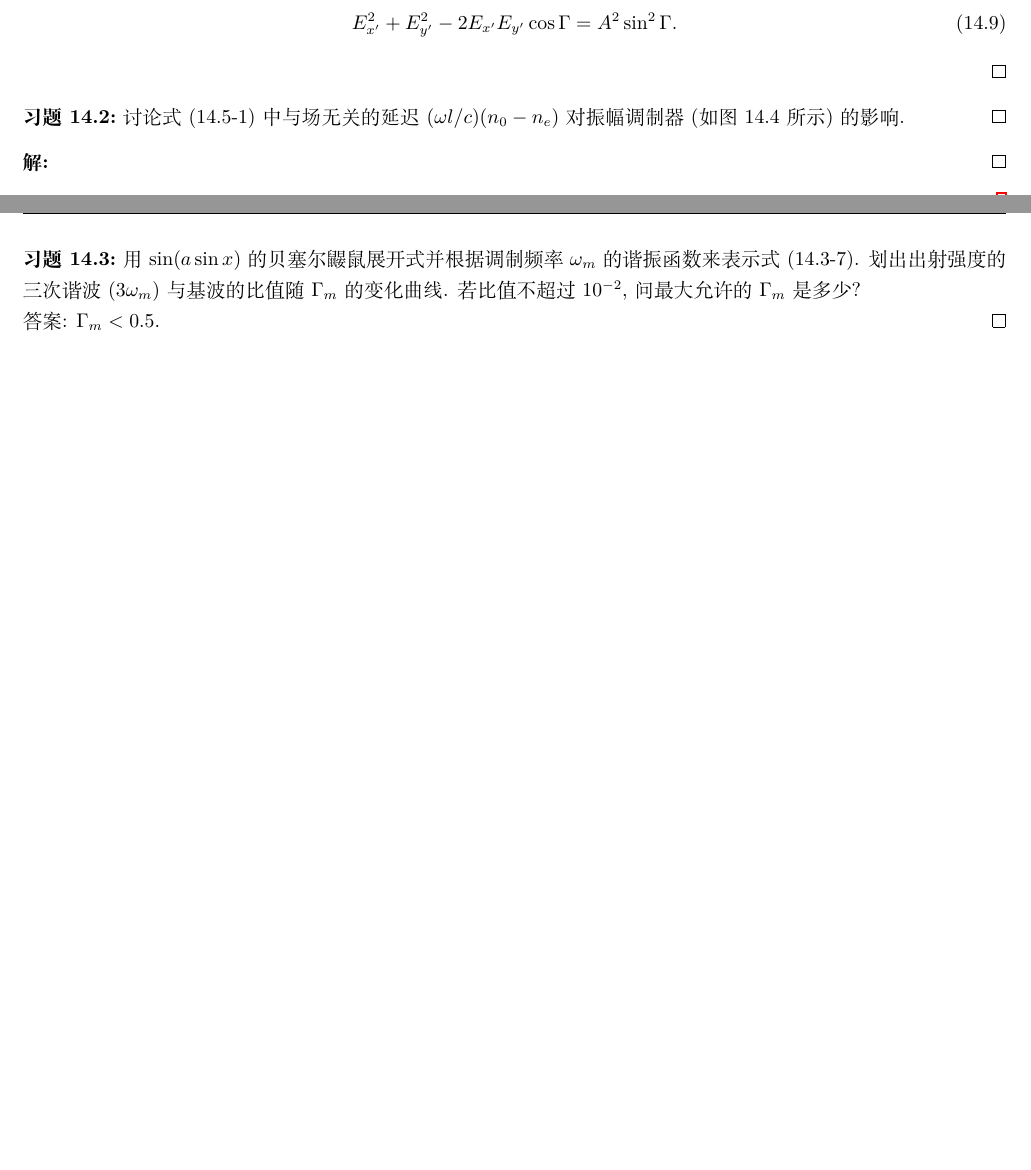
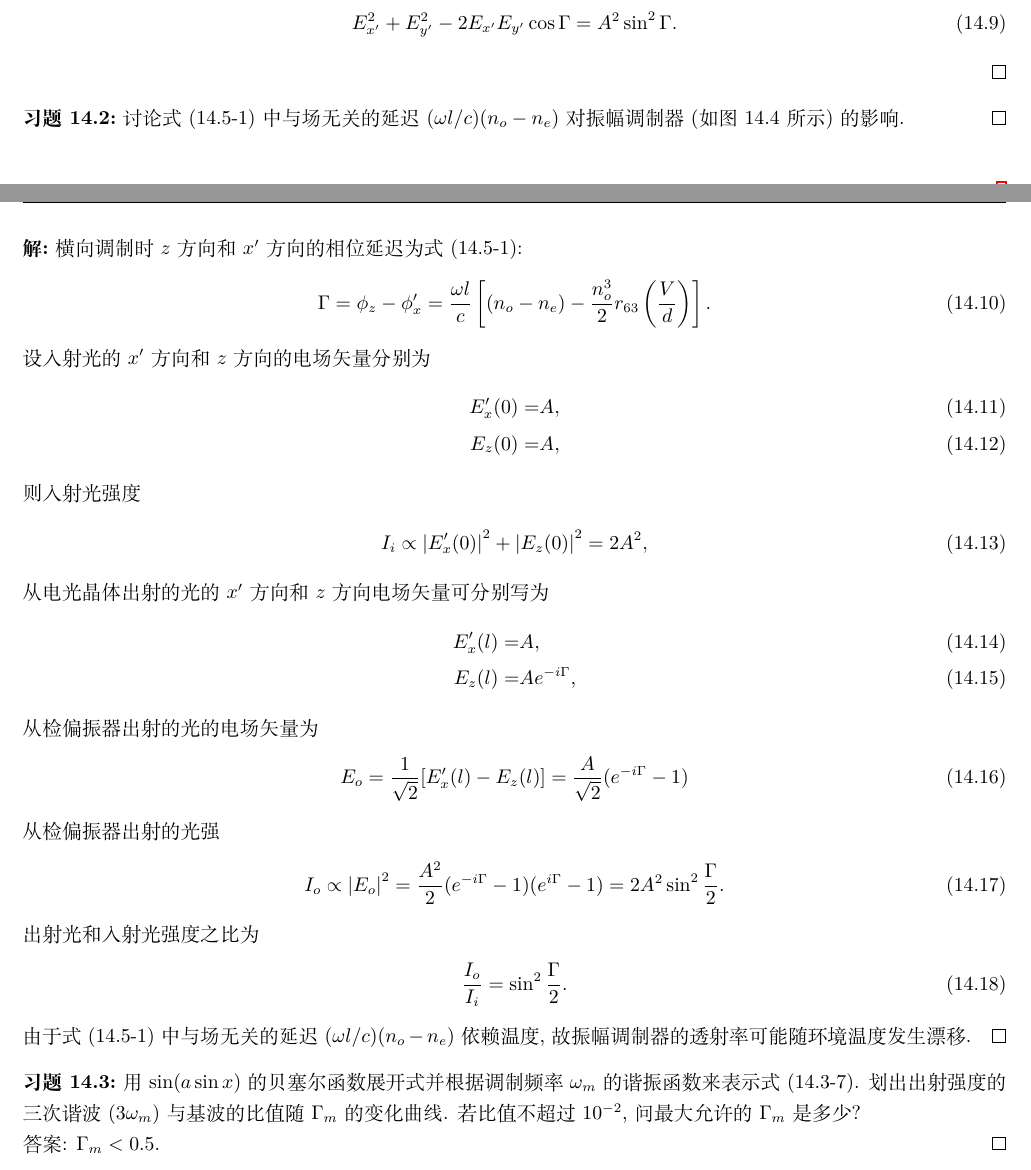
Before and after one commit to Chen-Jialin/Quantum-Electronics-Assignments, a LaTeX document (chap-14.tex): two parts of pages 1 and 2 of 3, joined at a grey line, cut so that both start at the same text, the shorter picture padded with empty space. Compiled offline with XeLaTeX.

Commit message:
14-2 finished

```diff
--- a/chap-14.tex
+++ b/chap-14.tex
@@ -43,14 +43,44 @@
 \end{pf}
 
 \begin{exe}
-    讨论式 (14.5-1) 中与场无关的延迟 $(\omega l/c)(n_0-n_e)$ 对振幅调制器 (如图 14.4 所示) 的影响.
+    讨论式 (14.5-1) 中与场无关的延迟 $(\omega l/c)(n_o-n_e)$ 对振幅调制器 (如图 14.4 所示) 的影响.
 \end{exe}
 \begin{sol}
-
+    横向调制时 $z$ 方向和 $x'$ 方向的相位延迟为式 (14.5-1):
+    \begin{align}
+        \Gamma=\phi_z-\phi_x'=\frac{\omega l}{c}\left[(n_o-n_e)-\frac{n_o^3}{2}r_{63}\left(\frac{V}{d}\right)\right].
+    \end{align}
+    设入射光的 $x'$ 方向和 $z$ 方向的电场矢量分别为
+    \begin{align}
+        E_x'(0)=&A,\\
+        E_z(0)=&A,
+    \end{align}
+    则入射光强度
+    \begin{align}
+        I_i\propto\abs{E_x'(0)}^2+\abs{E_z(0)}^2=2A^2,
+    \end{align}
+    从电光晶体出射的光的 $x'$ 方向和 $z$ 方向电场矢量可分别写为
+    \begin{align}
+        E_x'(l)=&A,\\
+        E_z(l)=&Ae^{-i\Gamma},
+    \end{align}
+    从检偏振器出射的光的电场矢量为
+    \begin{align}
+        E_o=\frac{1}{\sqrt{2}}[E_x'(l)-E_z(l)]=\frac{A}{\sqrt{2}}(e^{-i\Gamma}-1)
+    \end{align}
+    从检偏振器出射的光强
+    \begin{align}
+        I_o\propto\abs{E_o}^2=\frac{A^2}{2}(e^{-i\Gamma}-1)(e^{i\Gamma}-1)=2A^2\sin^2\frac{\Gamma}{2}.
+    \end{align}
+    出射光和入射光强度之比为
+    \begin{align}
+        \frac{I_o}{I_i}=\sin^2\frac{\Gamma}{2}.
+    \end{align}
+    由于式 (14.5-1) 中与场无关的延迟 $(\omega l/c)(n_o-n_e)$ 依赖温度, 故振幅调制器的透射率可能随环境温度发生漂移.
 \end{sol}
 
 \begin{exe}
-    用 $\sin(a\sin x)$ 的贝塞尔鼹鼠展开式并根据调制频率 $\omega_m$ 的谐振函数来表示式 (14.3-7). 划出出射强度的三次谐波 ($3\omega_m$) 与基波的比值随 $\Gamma_m$ 的变化曲线. 若比值不超过 $10^{-2}$, 问最大允许的 $\Gamma_m$ 是多少?\\
+    用 $\sin(a\sin x)$ 的贝塞尔函数展开式并根据调制频率 $\omega_m$ 的谐振函数来表示式 (14.3-7). 划出出射强度的三次谐波 ($3\omega_m$) 与基波的比值随 $\Gamma_m$ 的变化曲线. 若比值不超过 $10^{-2}$, 问最大允许的 $\Gamma_m$ 是多少?\\
     答案: $\Gamma_m<0.5$.
 \end{exe}
 \begin{sol}
```
